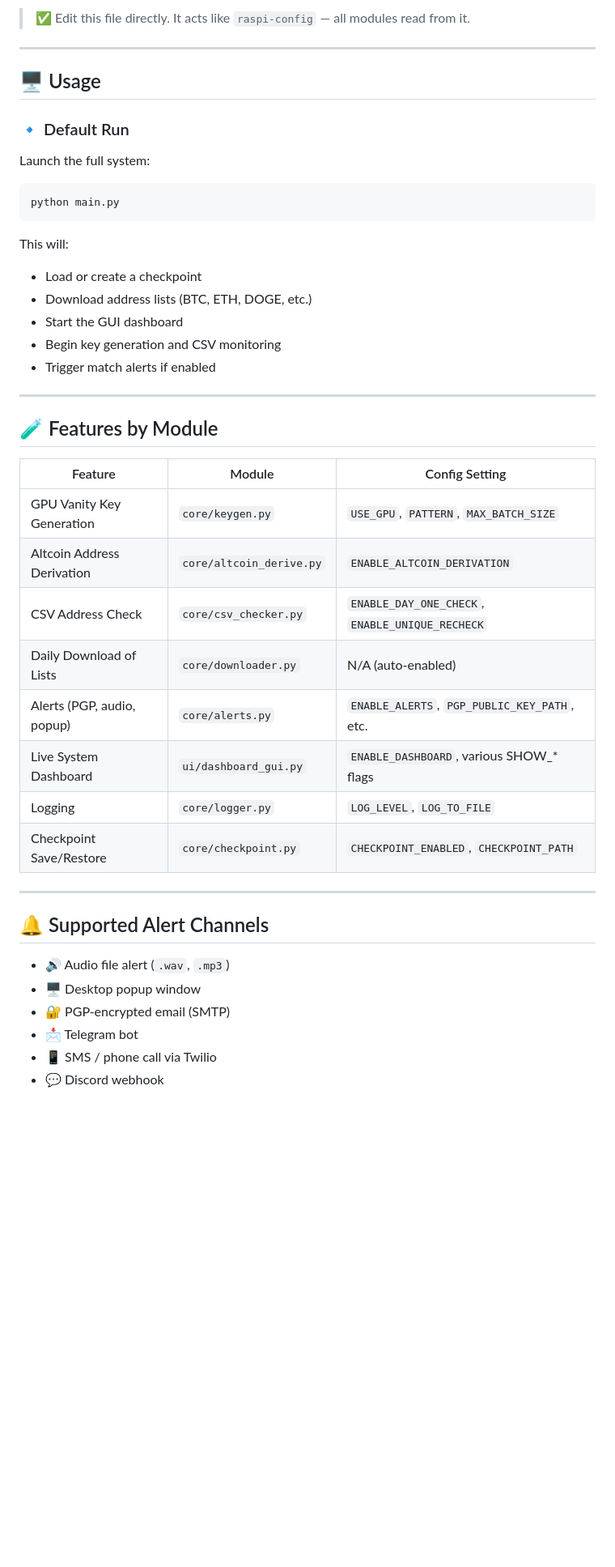
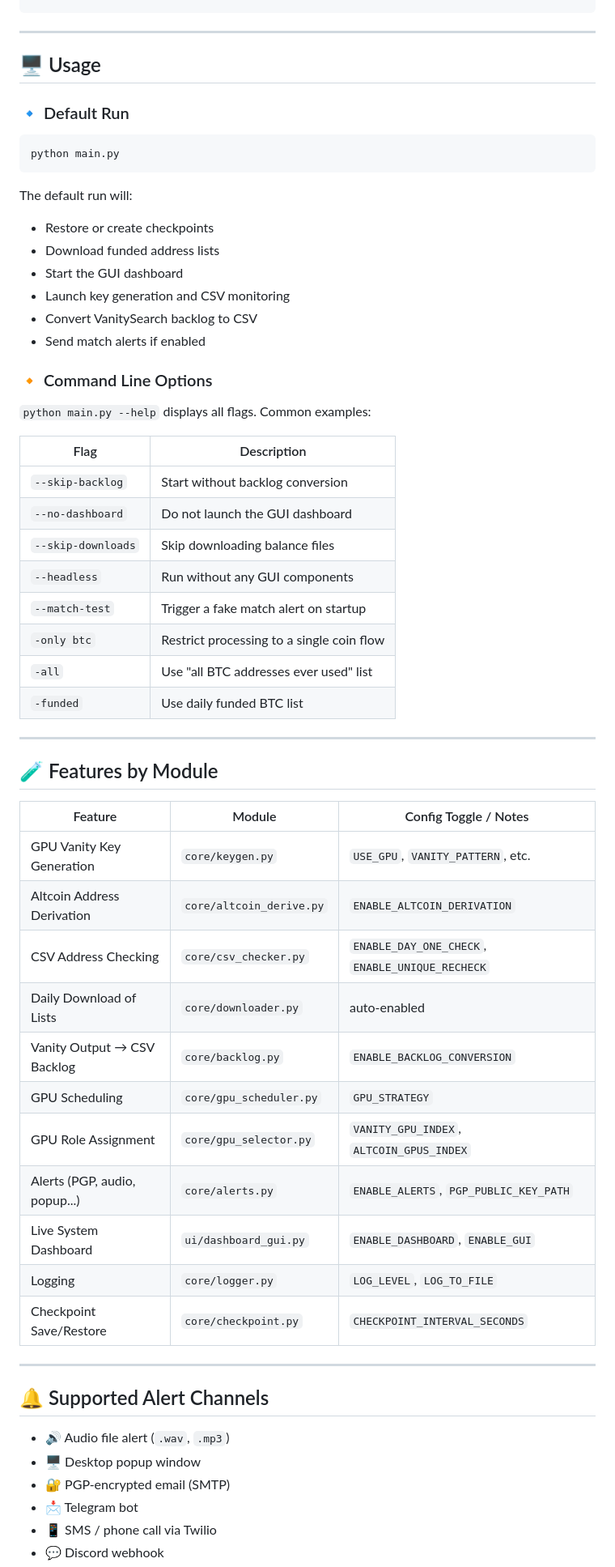
Before and after one commit to mattysparkles/allinkeys, a Markdown page: readme.md, the part around one of its changes. Shown at 81% size. Drawn GitHub-style; blank space fills up the shorter version.

````diff
--- a/readme.md
+++ b/readme.md
@@ -74,6 +85,4 @@ ENABLE_UNIQUE_RECHECK = True
 ```
-
-> ✅ Edit this file directly. It acts like `raspi-config` — all modules read from it.
 
 ---
 
@@ -81,33 +90,51 @@ ENABLE_UNIQUE_RECHECK = True
 
 ### 🔹 Default Run
 
-Launch the full system:
-
 ```bash
 python main.py
 ```
 
-This will:
-- Load or create a checkpoint
-- Download address lists (BTC, ETH, DOGE, etc.)
+The default run will:
+
+- Restore or create checkpoints
+- Download funded address lists
 - Start the GUI dashboard
-- Begin key generation and CSV monitoring
-- Trigger match alerts if enabled
+- Launch key generation and CSV monitoring
+- Convert VanitySearch backlog to CSV
+- Send match alerts if enabled
+
+### 🔸 Command Line Options
+
+`python main.py --help` displays all flags. Common examples:
+
+| Flag | Description |
+|------|-------------|
+| `--skip-backlog` | Start without backlog conversion |
+| `--no-dashboard` | Do not launch the GUI dashboard |
+| `--skip-downloads` | Skip downloading balance files |
+| `--headless` | Run without any GUI components |
+| `--match-test` | Trigger a fake match alert on startup |
+| `-only btc` | Restrict processing to a single coin flow |
+| `-all` | Use "all BTC addresses ever used" list |
+| `-funded` | Use daily funded BTC list |
 
 ---
 
 ## 🧪 Features by Module
 
-| Feature                     | Module                 | Config Setting                            |
-|----------------------------|------------------------|--------------------------------------------|
-| GPU Vanity Key Generation  | `core/keygen.py`       | `USE_GPU`, `PATTERN`, `MAX_BATCH_SIZE`     |
-| Altcoin Address Derivation | `core/altcoin_derive.py` | `ENABLE_ALTCOIN_DERIVATION`                |
-| CSV Address Check          | `core/csv_checker.py`  | `ENABLE_DAY_ONE_CHECK`, `ENABLE_UNIQUE_RECHECK` |
-| Daily Download of Lists    | `core/downloader.py`   | N/A (auto-enabled)                         |
-| Alerts (PGP, audio, popup) | `core/alerts.py`       | `ENABLE_ALERTS`, `PGP_PUBLIC_KEY_PATH`, etc. |
-| Live System Dashboard      | `ui/dashboard_gui.py`  | `ENABLE_DASHBOARD`, various SHOW_* flags   |
-| Logging                    | `core/logger.py`       | `LOG_LEVEL`, `LOG_TO_FILE`                 |
-| Checkpoint Save/Restore    | `core/checkpoint.py`   | `CHECKPOINT_ENABLED`, `CHECKPOINT_PATH`    |
+| Feature                         | Module                     | Config Toggle / Notes               |
+|---------------------------------|----------------------------|------------------------------------|
+| GPU Vanity Key Generation       | `core/keygen.py`           | `USE_GPU`, `VANITY_PATTERN`, etc.  |
+| Altcoin Address Derivation      | `core/altcoin_derive.py`   | `ENABLE_ALTCOIN_DERIVATION`        |
+| CSV Address Checking            | `core/csv_checker.py`      | `ENABLE_DAY_ONE_CHECK`, `ENABLE_UNIQUE_RECHECK` |
+| Daily Download of Lists         | `core/downloader.py`       | auto-enabled                       |
+| Vanity Output → CSV Backlog     | `core/backlog.py`          | `ENABLE_BACKLOG_CONVERSION`        |
+| GPU Scheduling                  | `core/gpu_scheduler.py`    | `GPU_STRATEGY`                     |
+| GPU Role Assignment             | `core/gpu_selector.py`     | `VANITY_GPU_INDEX`, `ALTCOIN_GPUS_INDEX` |
+| Alerts (PGP, audio, popup...)   | `core/alerts.py`           | `ENABLE_ALERTS`, `PGP_PUBLIC_KEY_PATH` |
+| Live System Dashboard           | `ui/dashboard_gui.py`      | `ENABLE_DASHBOARD`, `ENABLE_GUI`   |
+| Logging                         | `core/logger.py`           | `LOG_LEVEL`, `LOG_TO_FILE`         |
+| Checkpoint Save/Restore         | `core/checkpoint.py`       | `CHECKPOINT_INTERVAL_SECONDS`      |
 
 ---
 
@@ -115,7 +142,7 @@ This will:
 
 - 🔊 Audio file alert (`.wav`, `.mp3`)
 - 🖥 Desktop popup window
-- 🔐 PGP-encrypted email (SMTP)
+- 🔐 PGP‑encrypted email (SMTP)
 - 📩 Telegram bot
 - 📱 SMS / phone call via Twilio
 - 💬 Discord webhook
````
Also changed, not shown: other parts of readme.md (+56 -48 lines).
